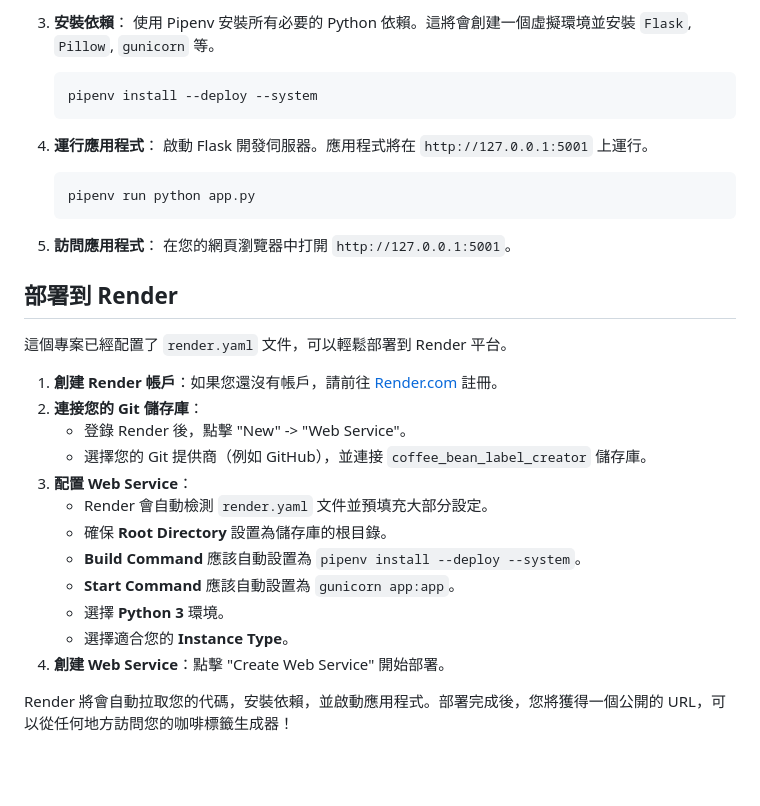
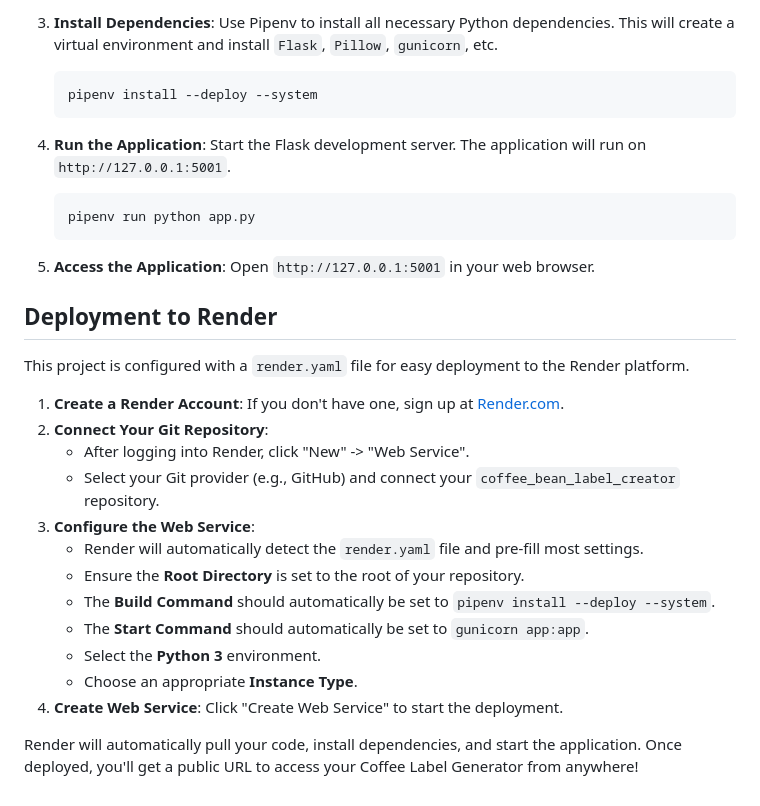
Before and after one commit to howieeeeeeeeee/coffee_bean_label_creator, a Markdown page: README.md, the part around one of its changes. Drawn GitHub-style; blank space fills up the shorter version.

Commit message:
Docs: Update README.md to English

````diff
--- a/README.md
+++ b/README.md
@@ -81,34 +51,34 @@
 
-3.  **安裝依賴**：
-    使用 Pipenv 安裝所有必要的 Python 依賴。這將會創建一個虛擬環境並安裝 `Flask`, `Pillow`, `gunicorn` 等。
+3.  **Install Dependencies**:
+    Use Pipenv to install all necessary Python dependencies. This will create a virtual environment and install `Flask`, `Pillow`, `gunicorn`, etc.
     ```bash
     pipenv install --deploy --system
     ```
 
-4.  **運行應用程式**：
-    啟動 Flask 開發伺服器。應用程式將在 `http://127.0.0.1:5001` 上運行。
+4.  **Run the Application**:
+    Start the Flask development server. The application will run on `http://127.0.0.1:5001`.
     ```bash
     pipenv run python app.py
     ```
 
-5.  **訪問應用程式**：
-    在您的網頁瀏覽器中打開 `http://127.0.0.1:5001`。
+5.  **Access the Application**:
+    Open `http://127.0.0.1:5001` in your web browser.
 
-## 部署到 Render
+## Deployment to Render
 
-這個專案已經配置了 `render.yaml` 文件，可以輕鬆部署到 Render 平台。
+This project is configured with a `render.yaml` file for easy deployment to the Render platform.
 
-1.  **創建 Render 帳戶**：如果您還沒有帳戶，請前往 [Render.com](https://render.com/) 註冊。
-2.  **連接您的 Git 儲存庫**：
-    *   登錄 Render 後，點擊 "New" -> "Web Service"。
-    *   選擇您的 Git 提供商（例如 GitHub），並連接 `coffee_bean_label_creator` 儲存庫。
-3.  **配置 Web Service**：
-    *   Render 會自動檢測 `render.yaml` 文件並預填充大部分設定。
-    *   確保 **Root Directory** 設置為儲存庫的根目錄。
-    *   **Build Command** 應該自動設置為 `pipenv install --deploy --system`。
-    *   **Start Command** 應該自動設置為 `gunicorn app:app`。
-    *   選擇 **Python 3** 環境。
-    *   選擇適合您的 **Instance Type**。
-4.  **創建 Web Service**：點擊 "Create Web Service" 開始部署。
+1.  **Create a Render Account**: If you don't have one, sign up at [Render.com](https://render.com/).
+2.  **Connect Your Git Repository**:
+    *   After logging into Render, click "New" -> "Web Service".
+    *   Select your Git provider (e.g., GitHub) and connect your `coffee_bean_label_creator` repository.
+3.  **Configure the Web Service**:
+    *   Render will automatically detect the `render.yaml` file and pre-fill most settings.
+    *   Ensure the **Root Directory** is set to the root of your repository.
+    *   The **Build Command** should automatically be set to `pipenv install --deploy --system`.
+    *   The **Start Command** should automatically be set to `gunicorn app:app`.
+    *   Select the **Python 3** environment.
+    *   Choose an appropriate **Instance Type**.
+4.  **Create Web Service**: Click "Create Web Service" to start the deployment.
 
-Render 將會自動拉取您的代碼，安裝依賴，並啟動應用程式。部署完成後，您將獲得一個公開的 URL，可以從任何地方訪問您的咖啡標籤生成器！
+Render will automatically pull your code, install dependencies, and start the application. Once deployed, you'll get a public URL to access your Coffee Label Generator from anywhere!
````
Also changed, not shown: other parts of README.md (+32 -62 lines).
